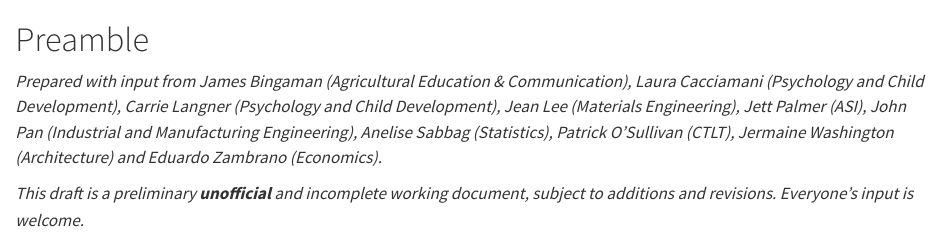
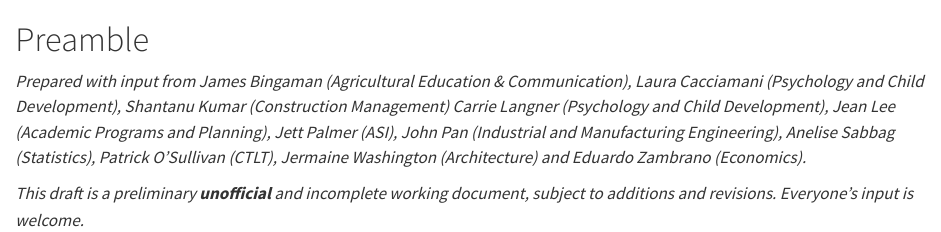
Before and after one commit to eduardo-zambrano/student-learning-experience-survey, a Quarto document (05_New_Committee/index.qmd): the page in a window 1100 px wide, from its top. Rendered offline with R 4.5, knitr and Pandoc in place of Quarto, with nearby package versions.

Commit message:
Update committee member list in preamble
Add Shantanu Kumar (Construction Management), update Jean Lee's
affiliation to Academic Programs and Planning.

Co-Authored-By: Claude Opus 4.6 <noreply@anthropic.com>

```diff
--- a/05_New_Committee/index.qmd
+++ b/05_New_Committee/index.qmd
@@ -1,5 +1,5 @@
 # Preamble {.unnumbered}
 
-*Prepared with input from James Bingaman (Agricultural Education & Communication), Laura Cacciamani (Psychology and Child Development), Carrie Langner (Psychology and Child Development), Jean Lee (Materials Engineering), Jett Palmer (ASI), John Pan (Industrial and Manufacturing Engineering), Anelise Sabbag (Statistics), Patrick O'Sullivan (CTLT), Jermaine Washington (Architecture) and Eduardo Zambrano (Economics).*
+*Prepared with input from James Bingaman (Agricultural Education & Communication), Laura Cacciamani (Psychology and Child Development), Shantanu Kumar (Construction Management) Carrie Langner (Psychology and Child Development), Jean Lee (Academic Programs and Planning), Jett Palmer (ASI), John Pan (Industrial and Manufacturing Engineering), Anelise Sabbag (Statistics), Patrick O'Sullivan (CTLT), Jermaine Washington (Architecture) and Eduardo Zambrano (Economics).*
 
 *This draft is a preliminary **unofficial** and incomplete working document, subject to additions and revisions. Everyone's input is welcome.*
```
